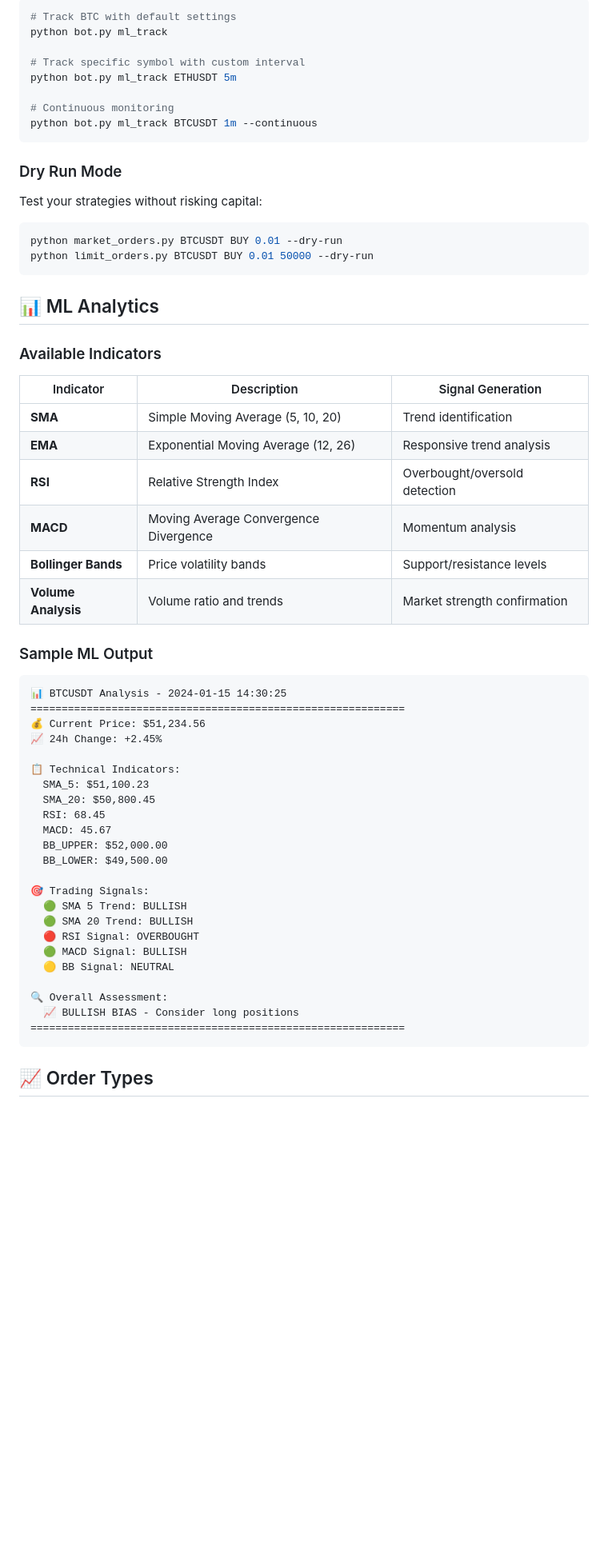
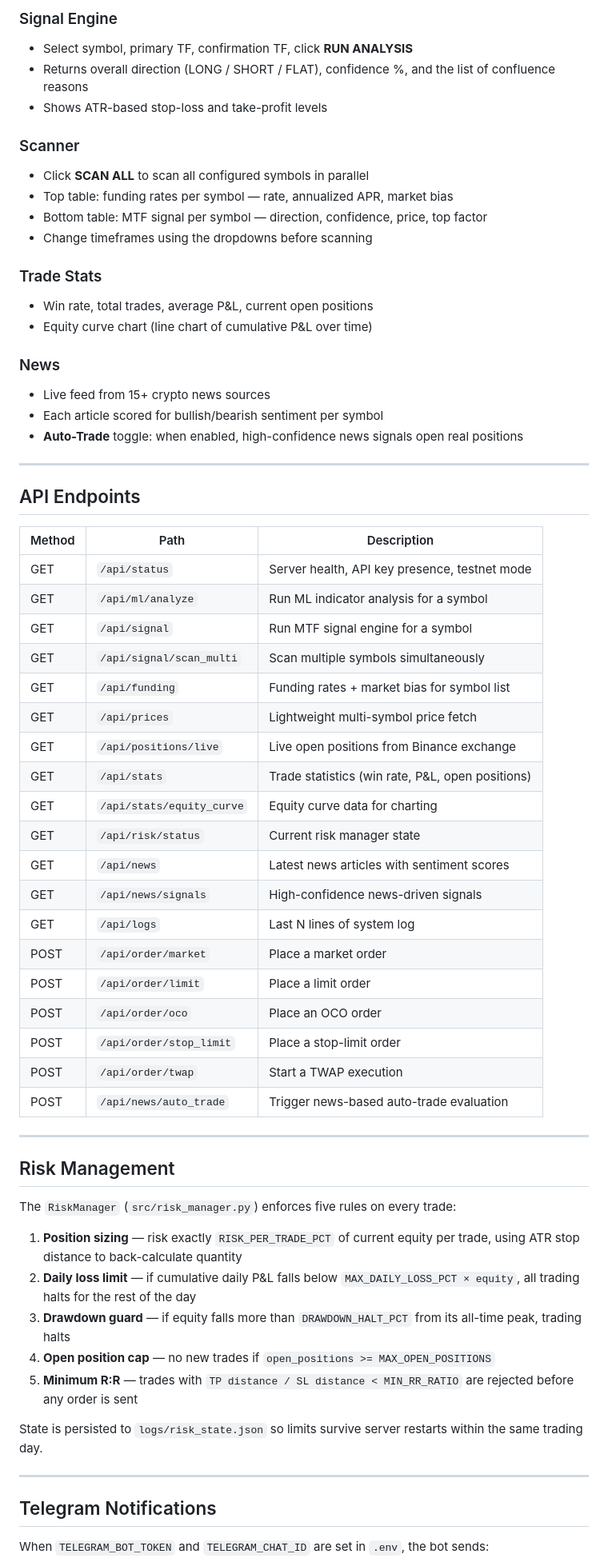
Before and after one commit to samarth080/the-ultimate-binance-trading-bot, a Markdown page: Readme.md, the part around one of its changes. Shown at 80% size. GitHub-like rendering; blank space fills up the shorter version.

````diff
--- a/Readme.md
+++ b/Readme.md
@@ -166,64 +264,67 @@ python bot.py twap BTCUSDT BUY 0.1 10 60
 
-```bash
-# Track BTC with default settings
-python bot.py ml_track
+### Signal Engine
+- Select symbol, primary TF, confirmation TF, click **RUN ANALYSIS**
+- Returns overall direction (LONG / SHORT / FLAT), confidence %, and the list of confluence reasons
+- Shows ATR-based stop-loss and take-profit levels
 
-# Track specific symbol with custom interval
-python bot.py ml_track ETHUSDT 5m
+### Scanner
+- Click **SCAN ALL** to scan all configured symbols in parallel
+- Top table: funding rates per symbol — rate, annualized APR, market bias
+- Bottom table: MTF signal per symbol — direction, confidence, price, top factor
+- Change timeframes using the dropdowns before scanning
 
-# Continuous monitoring
-python bot.py ml_track BTCUSDT 1m --continuous
-```
+### Trade Stats
+- Win rate, total trades, average P&L, current open positions
+- Equity curve chart (line chart of cumulative P&L over time)
 
-### Dry Run Mode
+### News
+- Live feed from 15+ crypto news sources
+- Each article scored for bullish/bearish sentiment per symbol
+- **Auto-Trade** toggle: when enabled, high-confidence news signals open real positions
 
-Test your strategies without risking capital:
+---
 
-```bash
-python market_orders.py BTCUSDT BUY 0.01 --dry-run
-python limit_orders.py BTCUSDT BUY 0.01 50000 --dry-run
-```
+## API Endpoints
 
-## 📊 ML Analytics
+| Method | Path | Description |
+|--------|------|-------------|
+| GET | `/api/status` | Server health, API key presence, testnet mode |
+| GET | `/api/ml/analyze` | Run ML indicator analysis for a symbol |
+| GET | `/api/signal` | Run MTF signal engine for a symbol |
+| GET | `/api/signal/scan_multi` | Scan multiple symbols simultaneously |
+| GET | `/api/funding` | Funding rates + market bias for symbol list |
+| GET | `/api/prices` | Lightweight multi-symbol price fetch |
+| GET | `/api/positions/live` | Live open positions from Binance exchange |
+| GET | `/api/stats` | Trade statistics (win rate, P&L, open positions) |
+| GET | `/api/stats/equity_curve` | Equity curve data for charting |
+| GET | `/api/risk/status` | Current risk manager state |
+| GET | `/api/news` | Latest news articles with sentiment scores |
+| GET | `/api/news/signals` | High-confidence news-driven signals |
+| GET | `/api/logs` | Last N lines of system log |
+| POST | `/api/order/market` | Place a market order |
+| POST | `/api/order/limit` | Place a limit order |
+| POST | `/api/order/oco` | Place an OCO order |
+| POST | `/api/order/stop_limit` | Place a stop-limit order |
+| POST | `/api/order/twap` | Start a TWAP execution |
+| POST | `/api/news/auto_trade` | Trigger news-based auto-trade evaluation |
 
-### Available Indicators
+---
 
-| Indicator | Description | Signal Generation |
-|-----------|-------------|-------------------|
-| **SMA** | Simple Moving Average (5, 10, 20) | Trend identification |
-| **EMA** | Exponential Moving Average (12, 26) | Responsive trend analysis |
-| **RSI** | Relative Strength Index | Overbought/oversold detection |
-| **MACD** | Moving Average Convergence Divergence | Momentum analysis |
-| **Bollinger Bands** | Price volatility bands | Support/resistance levels |
-| **Volume Analysis** | Volume ratio and trends | Market strength confirmation |
+## Risk Management
 
-### Sample ML Output
+The `RiskManager` (`src/risk_manager.py`) enforces five rules on every trade:
 
-```
-📊 BTCUSDT Analysis - 2024-01-15 14:30:25
-============================================================
-💰 Current Price: $51,234.56
-📈 24h Change: +2.45%
+1. **Position sizing** — risk exactly `RISK_PER_TRADE_PCT` of current equity per trade, using ATR stop distance to back-calculate quantity
+2. **Daily loss limit** — if cumulative daily P&L falls below `MAX_DAILY_LOSS_PCT × equity`, all trading halts for the rest of the day
+3. **Drawdown guard** — if equity falls more than `DRAWDOWN_HALT_PCT` from its all-time peak, trading halts
+4. **Open position cap** — no new trades if `open_positions >= MAX_OPEN_POSITIONS`
+5. **Minimum R:R** — trades with `TP distance / SL distance < MIN_RR_RATIO` are rejected before any order is sent
 
-📋 Technical Indicators:
-  SMA_5: $51,100.23
-  SMA_20: $50,800.45
-  RSI: 68.45
-  MACD: 45.67
-  BB_UPPER: $52,000.00
-  BB_LOWER: $49,500.00
+State is persisted to `logs/risk_state.json` so limits survive server restarts within the same trading day.
 
-🎯 Trading Signals:
-  🟢 SMA 5 Trend: BULLISH
-  🟢 SMA 20 Trend: BULLISH
-  🔴 RSI Signal: OVERBOUGHT
-  🟢 MACD Signal: BULLISH
-  🟡 BB Signal: NEUTRAL
+---
 
-🔍 Overall Assessment:
-  📈 BULLISH BIAS - Consider long positions
-============================================================
-```
+## Telegram Notifications
 
-## 📈 Order Types
+When `TELEGRAM_BOT_TOKEN` and `TELEGRAM_CHAT_ID` are set in `.env`, the bot sends:
 
````
Also changed, not shown: other parts of Readme.md (+221 -204 lines).
